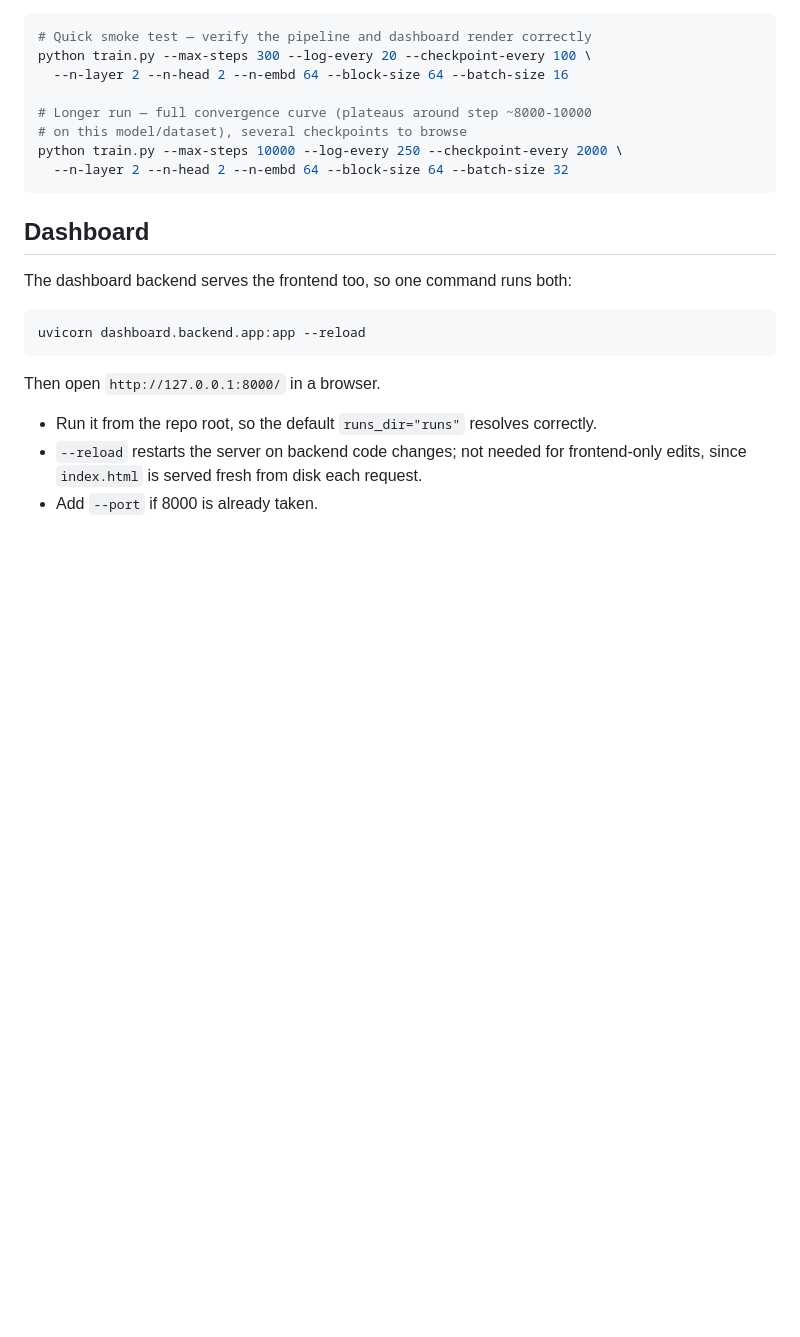
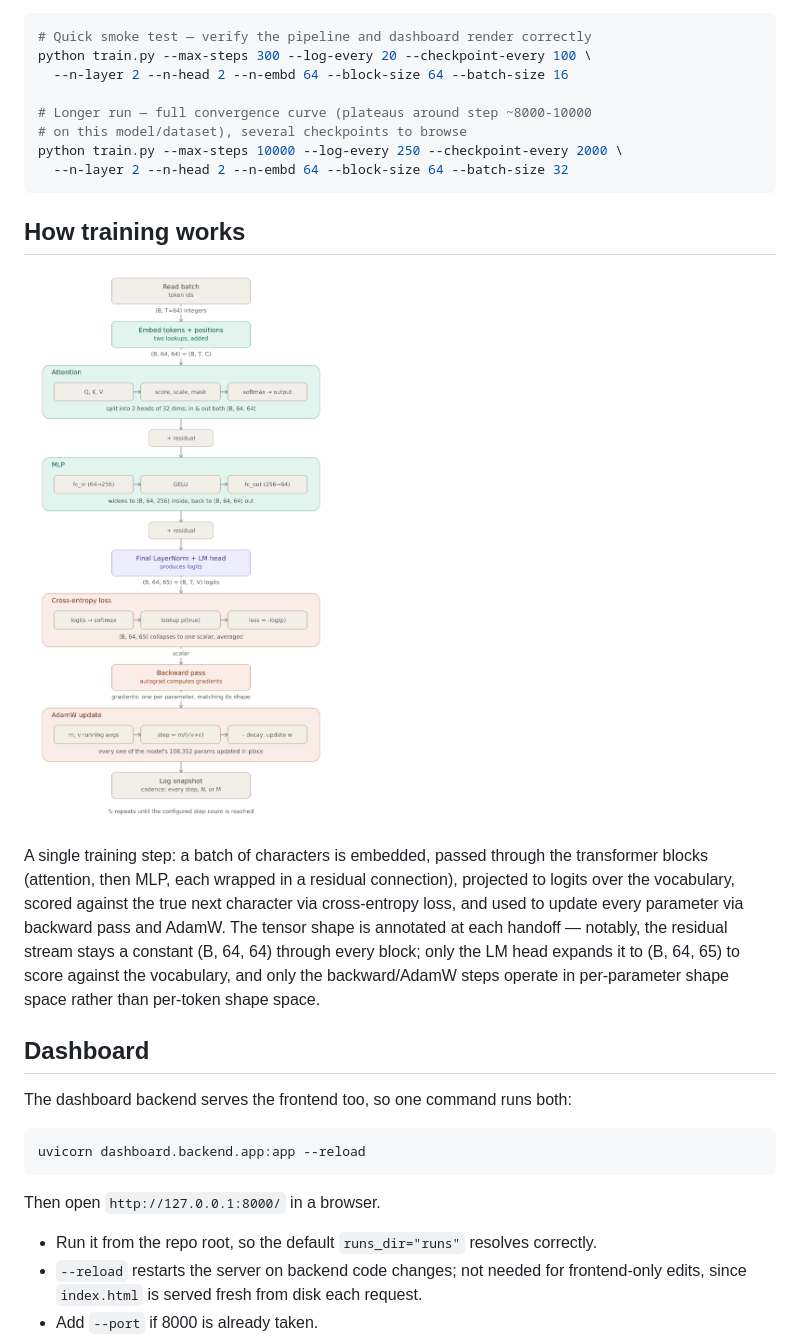
Before and after one commit to codeinthecreek/toy-llm, a Markdown page: README.md, the part around the change. Rendered like a GitHub page; pictures changed too: docs/images/training-pipeline.png (added); blank space fills up the shorter version.

Commit message:
Document how training works with a tensor-shape diagram in README
Adds a diagram of a single training step (embed -> blocks -> logits ->
loss -> backward/AdamW) with tensor shapes annotated at each handoff.

Co-Authored-By: Claude Sonnet 5 <noreply@anthropic.com>

````diff
--- a/README.md
+++ b/README.md
@@ -91,6 +91,20 @@ python train.py --max-steps 10000 --log-every 250 --checkpoint-every 2000 \
   --n-layer 2 --n-head 2 --n-embd 64 --block-size 64 --batch-size 32
 ```
 
+## How training works
+
+![Training pipeline with tensor shapes](docs/images/training-pipeline.png)
+
+A single training step: a batch of characters is embedded, passed through
+the transformer blocks (attention, then MLP, each wrapped in a residual
+connection), projected to logits over the vocabulary, scored against the
+true next character via cross-entropy loss, and used to update every
+parameter via backward pass and AdamW. The tensor shape is annotated at
+each handoff — notably, the residual stream stays a constant (B, 64, 64)
+through every block; only the LM head expands it to (B, 64, 65) to score
+against the vocabulary, and only the backward/AdamW steps operate in
+per-parameter shape space rather than per-token shape space.
+
 ## Dashboard
 
 The dashboard backend serves the frontend too, so one command runs both:
````
